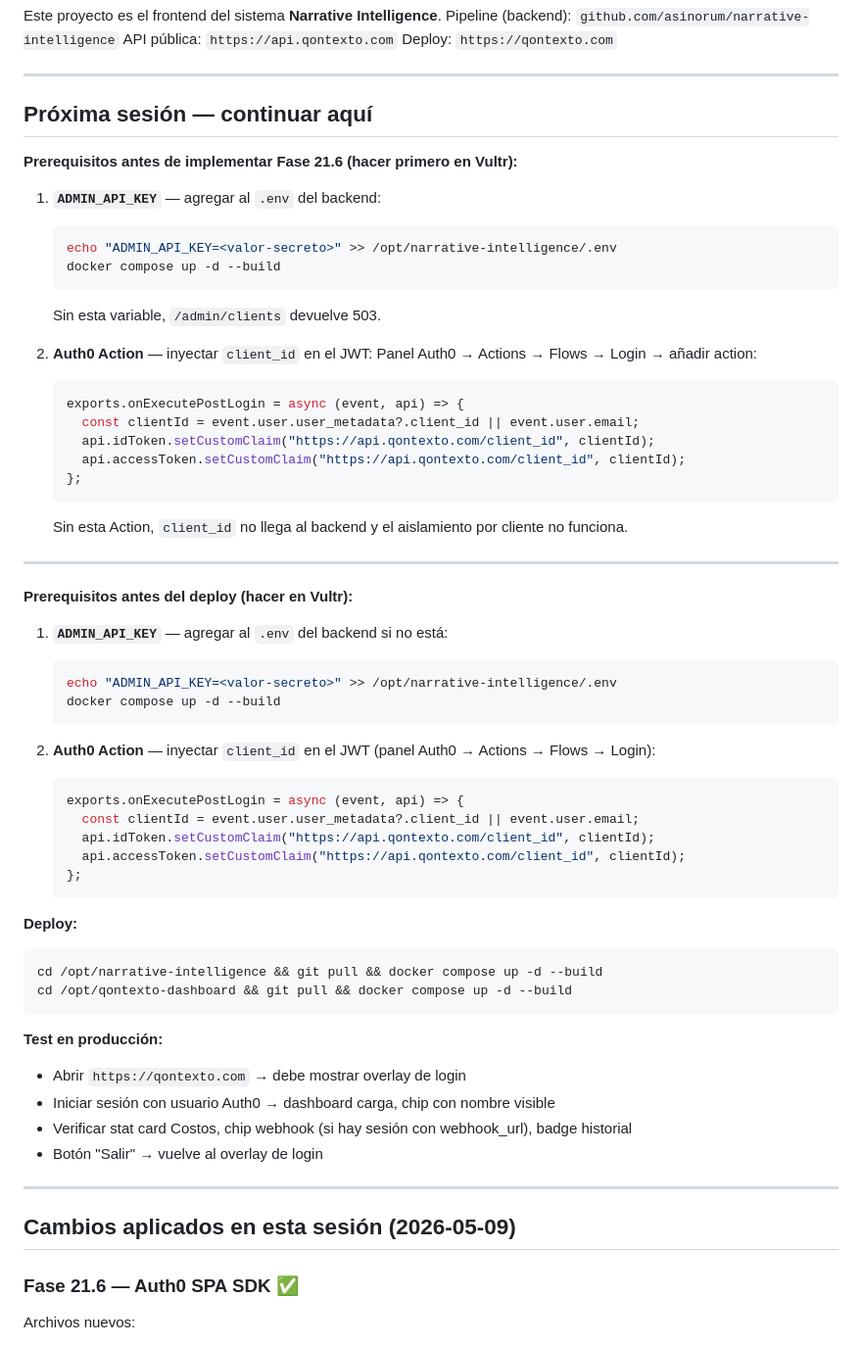
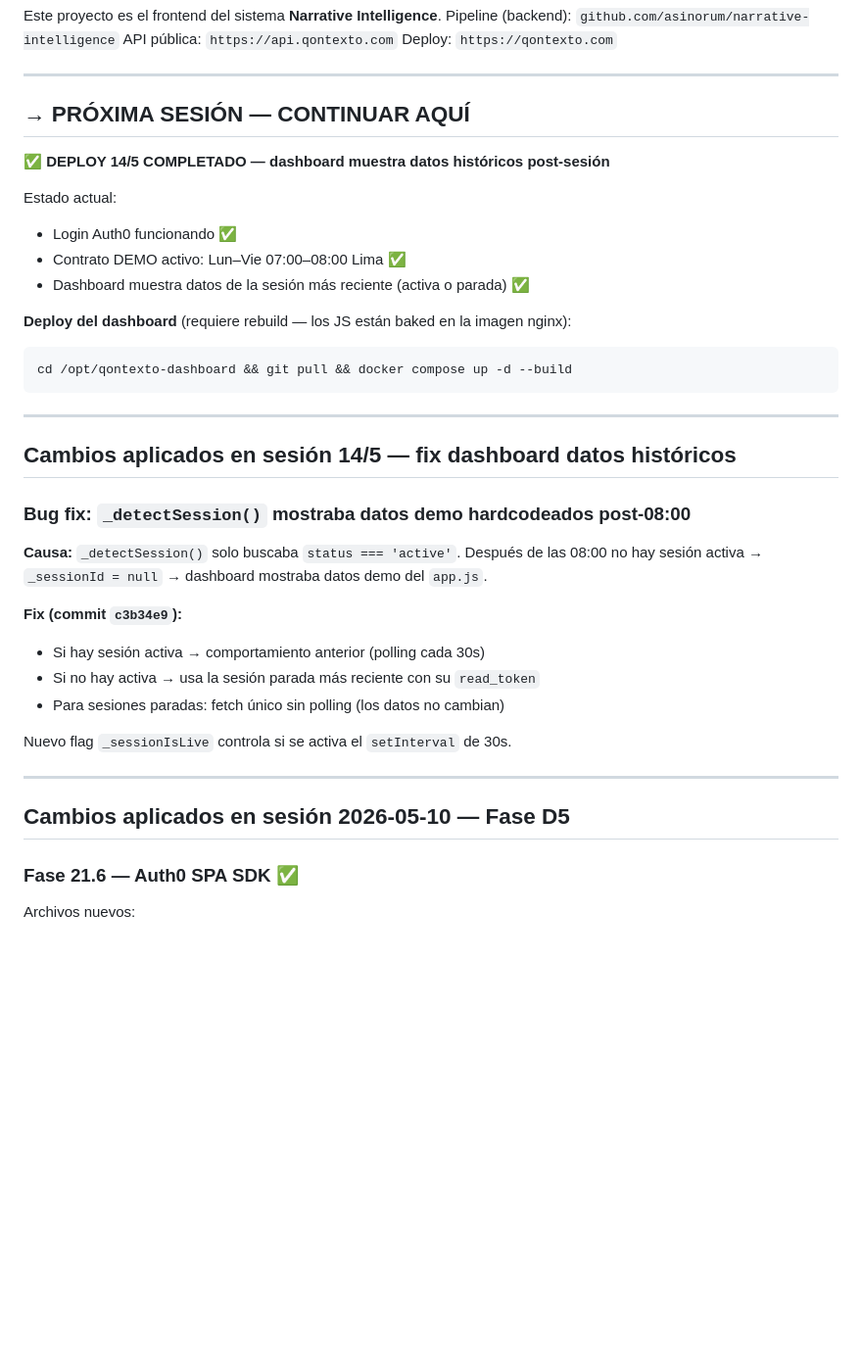
Before and after one commit to asinorum/qontexto-dashboard, a Markdown page: ESTADO.md, the part around the change. Shown at 98% size. Rendered like a GitHub page; blank space fills up the shorter version.

Commit message:
docs(estado): sesión 14/5 — bug dashboard corregido, estado actualizado
Co-Authored-By: Claude Sonnet 4.6 <noreply@anthropic.com>

````diff
--- a/ESTADO.md
+++ b/ESTADO.md
@@ -9,62 +9,39 @@ Deploy: `https://qontexto.com`
 
 ---
 
-## Próxima sesión — continuar aquí
+## → PRÓXIMA SESIÓN — CONTINUAR AQUÍ
 
-**Prerequisitos antes de implementar Fase 21.6 (hacer primero en Vultr):**
+**✅ DEPLOY 14/5 COMPLETADO — dashboard muestra datos históricos post-sesión**
 
-1. **`ADMIN_API_KEY`** — agregar al `.env` del backend:
-   ```bash
-   echo "ADMIN_API_KEY=<valor-secreto>" >> /opt/narrative-intelligence/.env
-   docker compose up -d --build
-   ```
-   Sin esta variable, `/admin/clients` devuelve 503.
+Estado actual:
+- Login Auth0 funcionando ✅
+- Contrato DEMO activo: Lun–Vie 07:00–08:00 Lima ✅
+- Dashboard muestra datos de la sesión más reciente (activa o parada) ✅
 
-2. **Auth0 Action** — inyectar `client_id` en el JWT:
-   Panel Auth0 → Actions → Flows → Login → añadir action:
-   ```javascript
-   exports.onExecutePostLogin = async (event, api) => {
-     const clientId = event.user.user_metadata?.client_id || event.user.email;
-     api.idToken.setCustomClaim("https://api.qontexto.com/client_id", clientId);
-     api.accessToken.setCustomClaim("https://api.qontexto.com/client_id", clientId);
-   };
-   ```
-   Sin esta Action, `client_id` no llega al backend y el aislamiento por cliente no funciona.
+**Deploy del dashboard** (requiere rebuild — los JS están baked en la imagen nginx):
+```bash
+cd /opt/qontexto-dashboard && git pull && docker compose up -d --build
+```
 
 ---
 
-**Prerequisitos antes del deploy (hacer en Vultr):**
+## Cambios aplicados en sesión 14/5 — fix dashboard datos históricos
 
-1. **`ADMIN_API_KEY`** — agregar al `.env` del backend si no está:
-   ```bash
-   echo "ADMIN_API_KEY=<valor-secreto>" >> /opt/narrative-intelligence/.env
-   docker compose up -d --build
-   ```
+### Bug fix: `_detectSession()` mostraba datos demo hardcodeados post-08:00
 
-2. **Auth0 Action** — inyectar `client_id` en el JWT (panel Auth0 → Actions → Flows → Login):
-   ```javascript
-   exports.onExecutePostLogin = async (event, api) => {
-     const clientId = event.user.user_metadata?.client_id || event.user.email;
-     api.idToken.setCustomClaim("https://api.qontexto.com/client_id", clientId);
-     api.accessToken.setCustomClaim("https://api.qontexto.com/client_id", clientId);
-   };
-   ```
+**Causa:** `_detectSession()` solo buscaba `status === 'active'`. Después de las 08:00
+no hay sesión activa → `_sessionId = null` → dashboard mostraba datos demo del `app.js`.
 
-**Deploy:**
-```bash
-cd /opt/narrative-intelligence && git pull && docker compose up -d --build
-cd /opt/qontexto-dashboard && git pull && docker compose up -d --build
-```
+**Fix (commit `c3b34e9`):**
+- Si hay sesión activa → comportamiento anterior (polling cada 30s)
+- Si no hay activa → usa la sesión parada más reciente con su `read_token`
+- Para sesiones paradas: fetch único sin polling (los datos no cambian)
 
-**Test en producción:**
-- Abrir `https://qontexto.com` → debe mostrar overlay de login
-- Iniciar sesión con usuario Auth0 → dashboard carga, chip con nombre visible
-- Verificar stat card Costos, chip webhook (si hay sesión con webhook_url), badge historial
-- Botón "Salir" → vuelve al overlay de login
+Nuevo flag `_sessionIsLive` controla si se activa el `setInterval` de 30s.
 
 ---
 
-## Cambios aplicados en esta sesión (2026-05-09)
+## Cambios aplicados en sesión 2026-05-10 — Fase D5
 
 ### Fase 21.6 — Auth0 SPA SDK ✅
 
````
